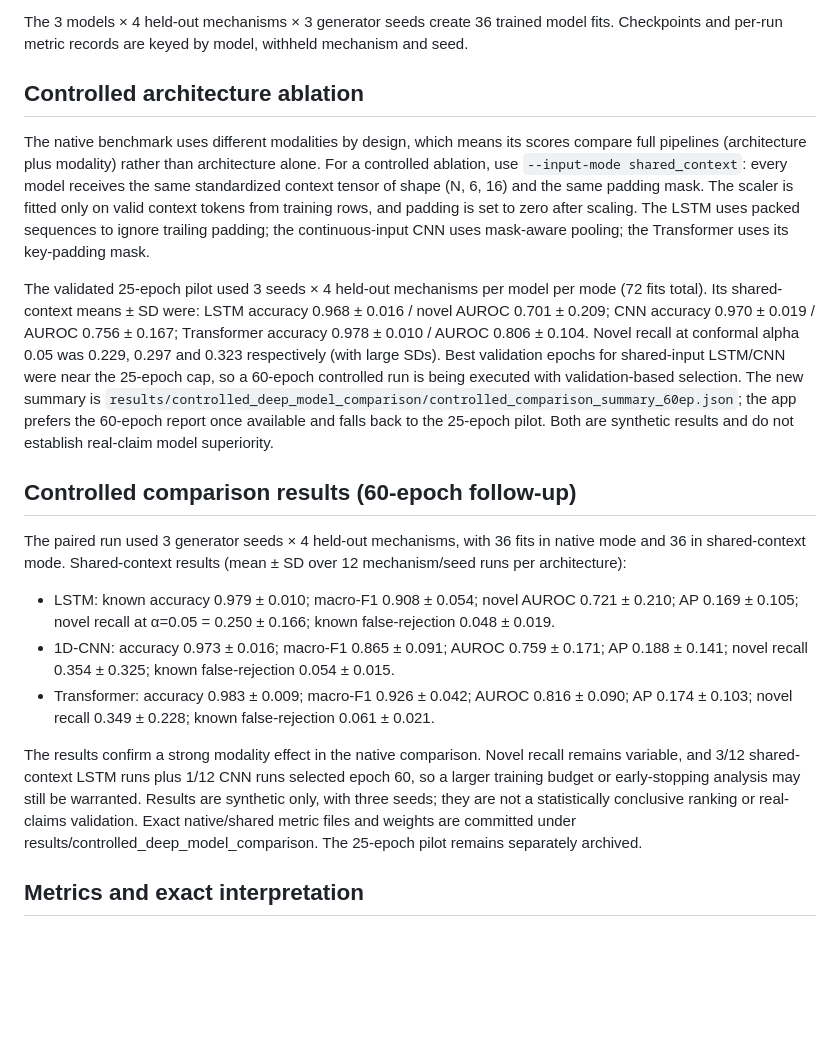
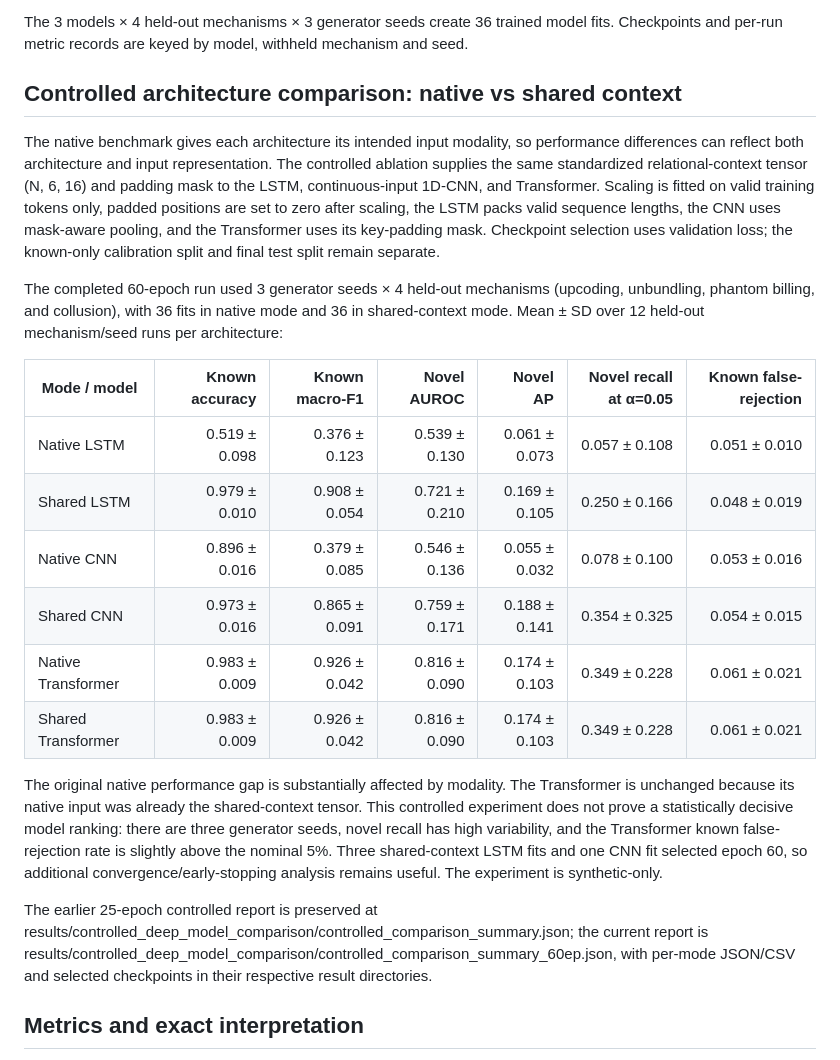
Before and after one commit to ishantpant2121/MUJ-DS-2430010379, a Markdown page: docs/DEEP_LEARNING_MODELS.md, the part around the change. Drawn GitHub-style; blank space fills up the shorter version.

Commit message:
docs: unify controlled comparison around verified 60-epoch results

```diff
--- a/docs/DEEP_LEARNING_MODELS.md
+++ b/docs/DEEP_LEARNING_MODELS.md
@@ -39,20 +39,24 @@ The script scripts/train_evaluate_deep_models.py trains each architecture indepe
 
 The 3 models × 4 held-out mechanisms × 3 generator seeds create 36 trained model fits. Checkpoints and per-run metric records are keyed by model, withheld mechanism and seed.
 
-## Controlled architecture ablation
+## Controlled architecture comparison: native vs shared context
 
-The native benchmark uses different modalities by design, which means its scores compare full pipelines (architecture plus modality) rather than architecture alone. For a controlled ablation, use `--input-mode shared_context`: every model receives the same standardized context tensor of shape (N, 6, 16) and the same padding mask. The scaler is fitted only on valid context tokens from training rows, and padding is set to zero after scaling. The LSTM uses packed sequences to ignore trailing padding; the continuous-input CNN uses mask-aware pooling; the Transformer uses its key-padding mask.
+The native benchmark gives each architecture its intended input modality, so performance differences can reflect both architecture and input representation. The controlled ablation supplies the same standardized relational-context tensor (N, 6, 16) and padding mask to the LSTM, continuous-input 1D-CNN, and Transformer. Scaling is fitted on valid training tokens only, padded positions are set to zero after scaling, the LSTM packs valid sequence lengths, the CNN uses mask-aware pooling, and the Transformer uses its key-padding mask. Checkpoint selection uses validation loss; the known-only calibration split and final test split remain separate.
 
-The validated 25-epoch pilot used 3 seeds × 4 held-out mechanisms per model per mode (72 fits total). Its shared-context means ± SD were: LSTM accuracy 0.968 ± 0.016 / novel AUROC 0.701 ± 0.209; CNN accuracy 0.970 ± 0.019 / AUROC 0.756 ± 0.167; Transformer accuracy 0.978 ± 0.010 / AUROC 0.806 ± 0.104. Novel recall at conformal alpha 0.05 was 0.229, 0.297 and 0.323 respectively (with large SDs). Best validation epochs for shared-input LSTM/CNN were near the 25-epoch cap, so a 60-epoch controlled run is being executed with validation-based selection. The new summary is `results/controlled_deep_model_comparison/controlled_comparison_summary_60ep.json`; the app prefers the 60-epoch report once available and falls back to the 25-epoch pilot. Both are synthetic results and do not establish real-claim model superiority.
+The completed 60-epoch run used 3 generator seeds × 4 held-out mechanisms (upcoding, unbundling, phantom billing, and collusion), with 36 fits in native mode and 36 in shared-context mode. Mean ± SD over 12 held-out mechanism/seed runs per architecture:
 
-## Controlled comparison results (60-epoch follow-up)
+| Mode / model | Known accuracy | Known macro-F1 | Novel AUROC | Novel AP | Novel recall at α=0.05 | Known false-rejection |
+|---|---:|---:|---:|---:|---:|---:|
+| Native LSTM | 0.519 ± 0.098 | 0.376 ± 0.123 | 0.539 ± 0.130 | 0.061 ± 0.073 | 0.057 ± 0.108 | 0.051 ± 0.010 |
+| Shared LSTM | 0.979 ± 0.010 | 0.908 ± 0.054 | 0.721 ± 0.210 | 0.169 ± 0.105 | 0.250 ± 0.166 | 0.048 ± 0.019 |
+| Native CNN | 0.896 ± 0.016 | 0.379 ± 0.085 | 0.546 ± 0.136 | 0.055 ± 0.032 | 0.078 ± 0.100 | 0.053 ± 0.016 |
+| Shared CNN | 0.973 ± 0.016 | 0.865 ± 0.091 | 0.759 ± 0.171 | 0.188 ± 0.141 | 0.354 ± 0.325 | 0.054 ± 0.015 |
+| Native Transformer | 0.983 ± 0.009 | 0.926 ± 0.042 | 0.816 ± 0.090 | 0.174 ± 0.103 | 0.349 ± 0.228 | 0.061 ± 0.021 |
+| Shared Transformer | 0.983 ± 0.009 | 0.926 ± 0.042 | 0.816 ± 0.090 | 0.174 ± 0.103 | 0.349 ± 0.228 | 0.061 ± 0.021 |
 
-The paired run used 3 generator seeds × 4 held-out mechanisms, with 36 fits in native mode and 36 in shared-context mode. Shared-context results (mean ± SD over 12 mechanism/seed runs per architecture):
-- LSTM: known accuracy 0.979 ± 0.010; macro-F1 0.908 ± 0.054; novel AUROC 0.721 ± 0.210; AP 0.169 ± 0.105; novel recall at α=0.05 = 0.250 ± 0.166; known false-rejection 0.048 ± 0.019.
-- 1D-CNN: accuracy 0.973 ± 0.016; macro-F1 0.865 ± 0.091; AUROC 0.759 ± 0.171; AP 0.188 ± 0.141; novel recall 0.354 ± 0.325; known false-rejection 0.054 ± 0.015.
-- Transformer: accuracy 0.983 ± 0.009; macro-F1 0.926 ± 0.042; AUROC 0.816 ± 0.090; AP 0.174 ± 0.103; novel recall 0.349 ± 0.228; known false-rejection 0.061 ± 0.021.
+The original native performance gap is substantially affected by modality. The Transformer is unchanged because its native input was already the shared-context tensor. This controlled experiment does not prove a statistically decisive model ranking: there are three generator seeds, novel recall has high variability, and the Transformer known false-rejection rate is slightly above the nominal 5%. Three shared-context LSTM fits and one CNN fit selected epoch 60, so additional convergence/early-stopping analysis remains useful. The experiment is synthetic-only.
 
-The results confirm a strong modality effect in the native comparison. Novel recall remains variable, and 3/12 shared-context LSTM runs plus 1/12 CNN runs selected epoch 60, so a larger training budget or early-stopping analysis may still be warranted. Results are synthetic only, with three seeds; they are not a statistically conclusive ranking or real-claims validation. Exact native/shared metric files and weights are committed under results/controlled_deep_model_comparison. The 25-epoch pilot remains separately archived.
+The earlier 25-epoch controlled report is preserved at results/controlled_deep_model_comparison/controlled_comparison_summary.json; the current report is results/controlled_deep_model_comparison/controlled_comparison_summary_60ep.json, with per-mode JSON/CSV and selected checkpoints in their respective result directories.
 
 ## Metrics and exact interpretation
 
```
